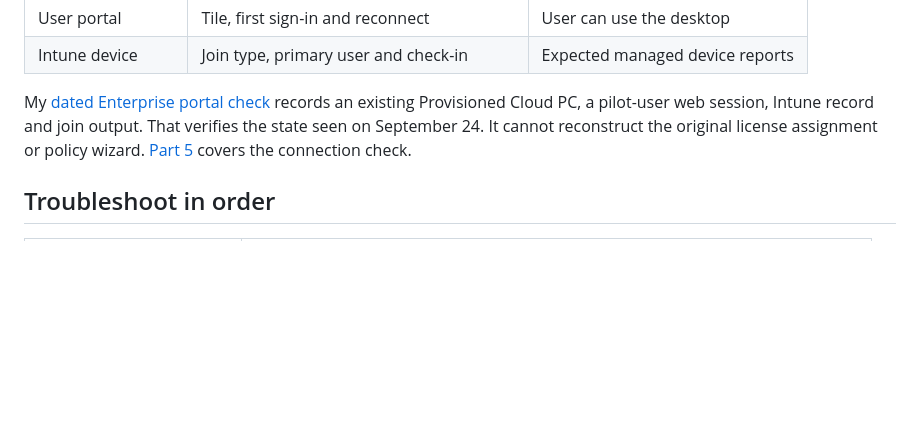
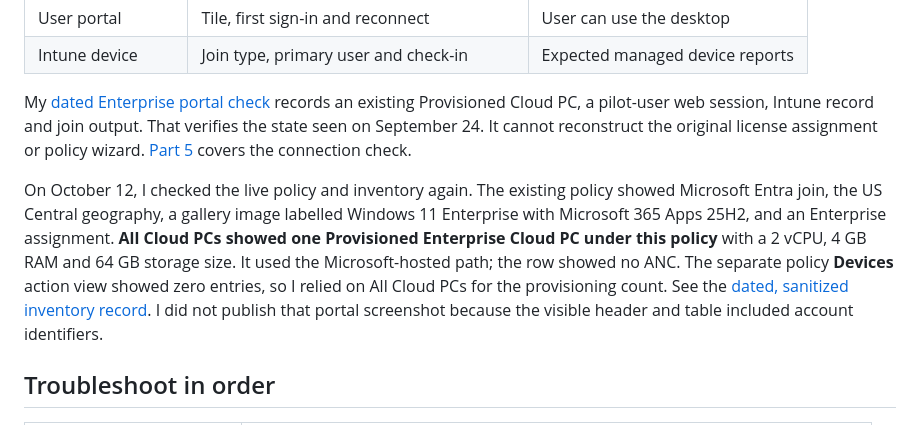
Before and after one commit to AddySidd27/cloud-ai-notes, a Markdown page: src/posts/windows-365-04-provision.md, the part around the change. GitHub-like rendering; blank space fills up the shorter version.

Commit message:
Document observed Enterprise policy and current Cloud PC

```diff
--- a/src/posts/windows-365-04-provision.md
+++ b/src/posts/windows-365-04-provision.md
@@ -49,6 +49,8 @@ Have the assigned user open [windows365.microsoft.com](https://windows365.micros
 
 My [dated Enterprise portal check](https://github.com/AddySidd27/Windows365-enterprise-engineering/blob/main/evidence/UC-02-2026-09-24-portal-check.md) records an existing Provisioned Cloud PC, a pilot-user web session, Intune record and join output. That verifies the state seen on September 24. It cannot reconstruct the original license assignment or policy wizard. [Part 5](/windows-365/connect-verify/) covers the connection check.
 
+On October 12, I checked the live policy and inventory again. The existing policy showed Microsoft Entra join, the US Central geography, a gallery image labelled Windows 11 Enterprise with Microsoft 365 Apps 25H2, and an Enterprise assignment. **All Cloud PCs showed one Provisioned Enterprise Cloud PC under this policy** with a 2 vCPU, 4 GB RAM and 64 GB storage size. It used the Microsoft-hosted path; the row showed no ANC. The separate policy **Devices** action view showed zero entries, so I relied on All Cloud PCs for the provisioning count. See the [dated, sanitized inventory record](https://github.com/AddySidd27/Windows365-enterprise-engineering/blob/main/evidence/UC-02-2026-10-12-enterprise-policy-inventory.md). I did not publish that portal screenshot because the visible header and table included account identifiers.
+
 ## Troubleshoot in order
 
 | Symptom | First check |
```
